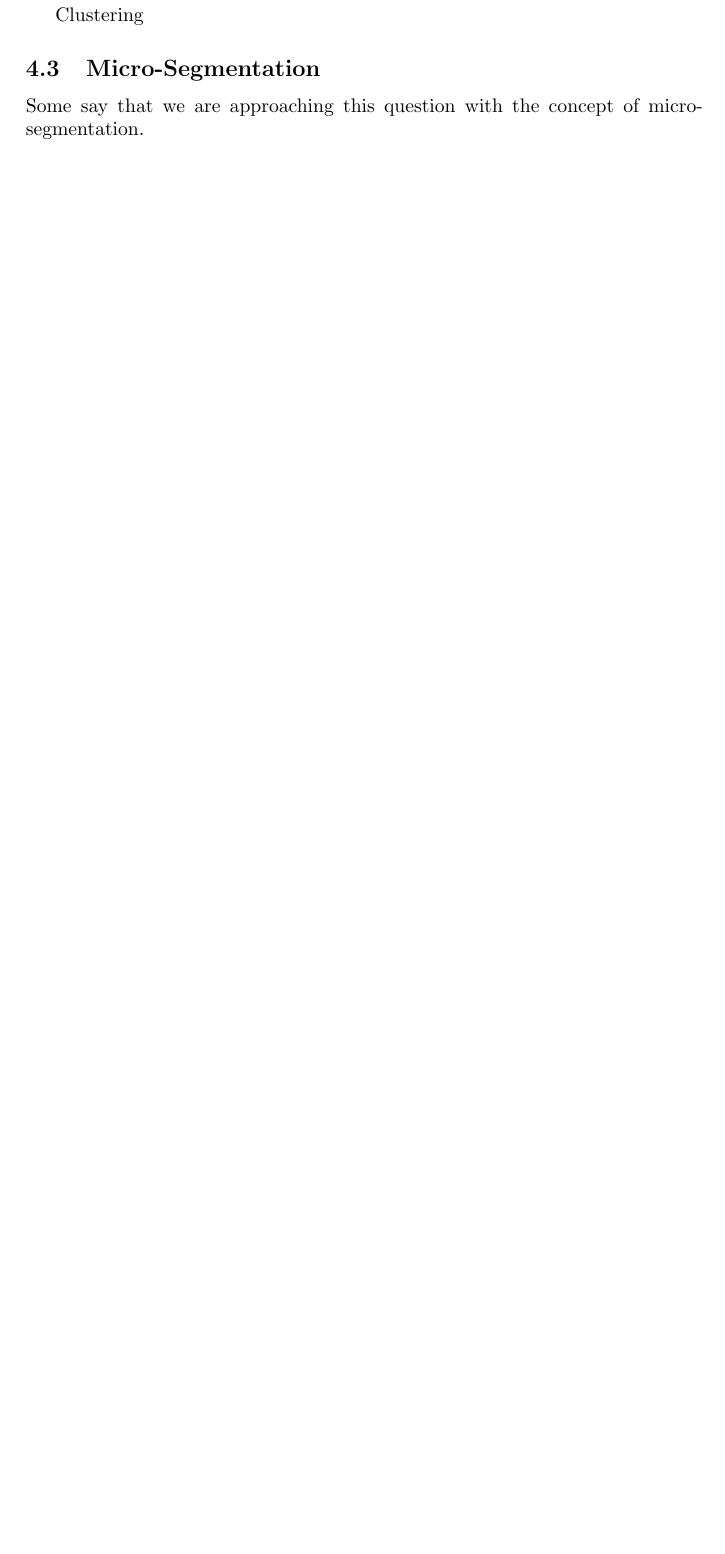
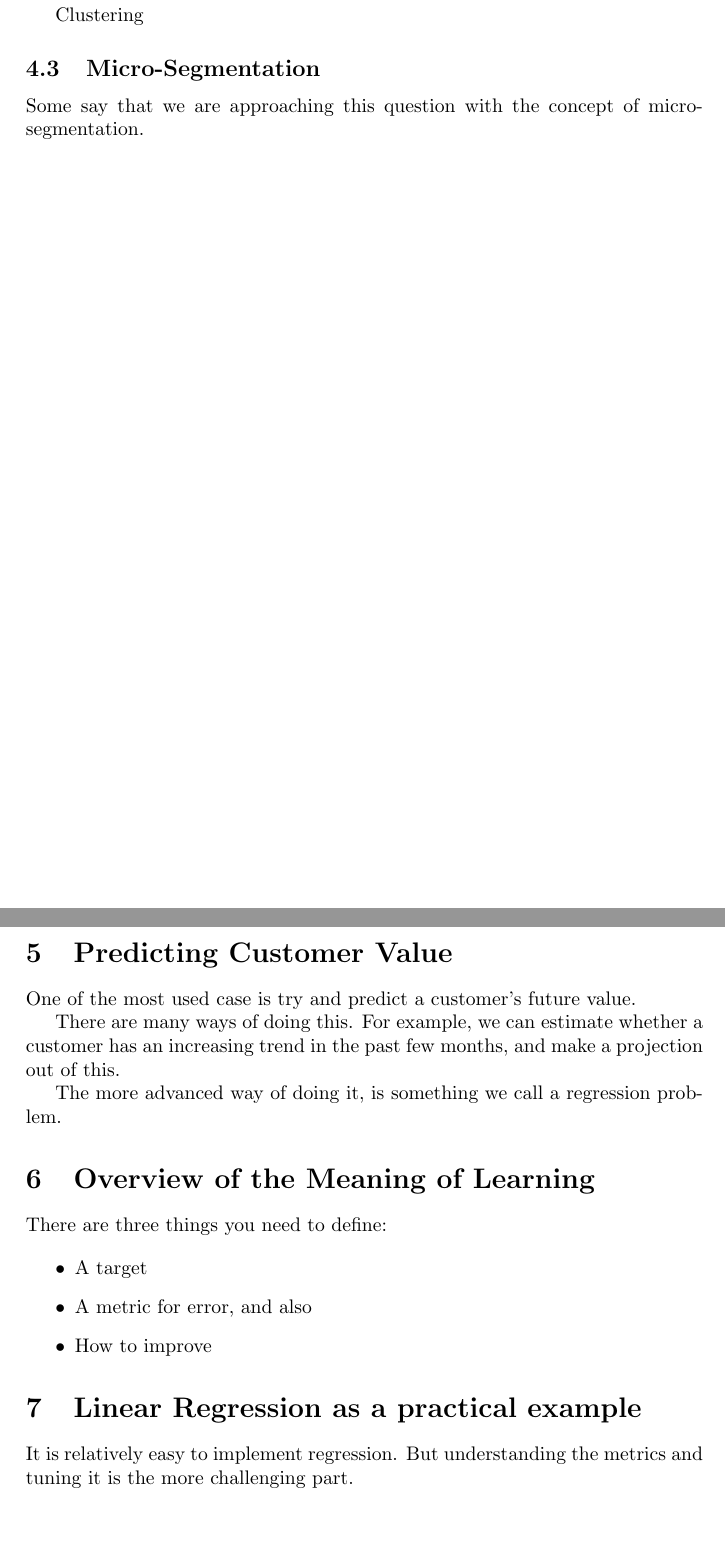
Before and after one commit to yuxichau/fundamentalDS, a LaTeX document (main.tex, which reads 04_cust_value.tex): part of page 6 of 12 before the commit and two parts of pages 8 and 9 of 14 after it, the two joined at a grey line, cut so that both start at the same text, the shorter picture padded with empty space. Compiled offline with pdfLaTeX.

```diff
--- a/04_cust_value.tex
+++ b/04_cust_value.tex
@@ -1,4 +1,24 @@
 \section{Predicting Customer Value}
 \label{sec:05_cust_value}
 
+One of the most used case is try and predict a customer's future value.
+
+There are many ways of doing this.  For example, we can estimate whether a customer has an increasing trend in the past few months, and make a projection out of this.
+
+The more advanced way of doing it, is something we call a regression problem.
+
+\section{Overview of the Meaning of Learning}
+
+There are three things you need to define:
+
+\begin{itemize}
+\item A target
+\item A metric for error, and also
+\item How to improve
+\end{itemize}
+
+\section{Linear Regression as a practical example}
+
+It is relatively easy to implement regression.  But understanding the metrics and tuning it is the more challenging part.
+
 \newpage
```
Also changed, not shown: 00_introduction.tex (+4 -0 lines), 01_example_business.tex (+9 -1 lines), 02_R_intro.tex (+1 -0 lines).
